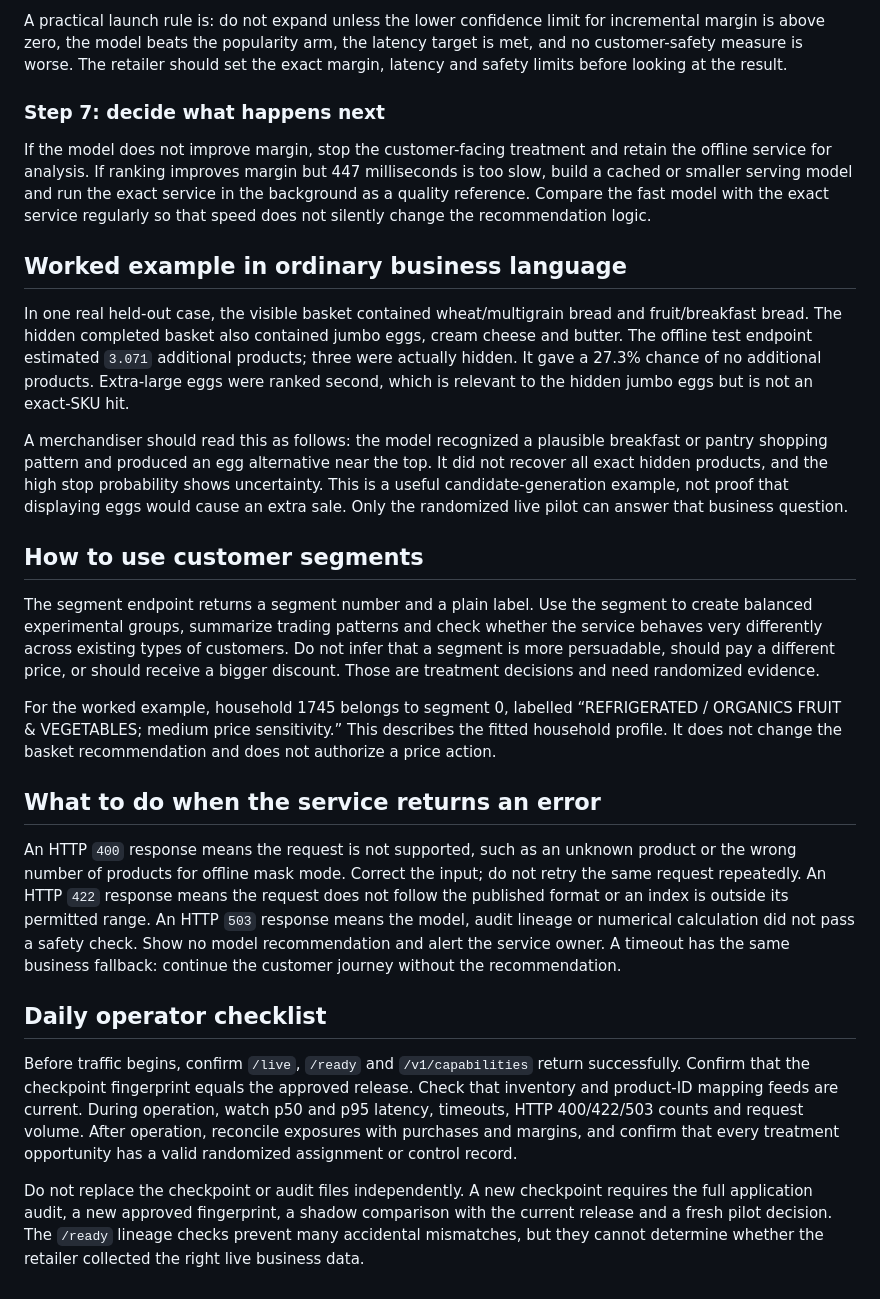
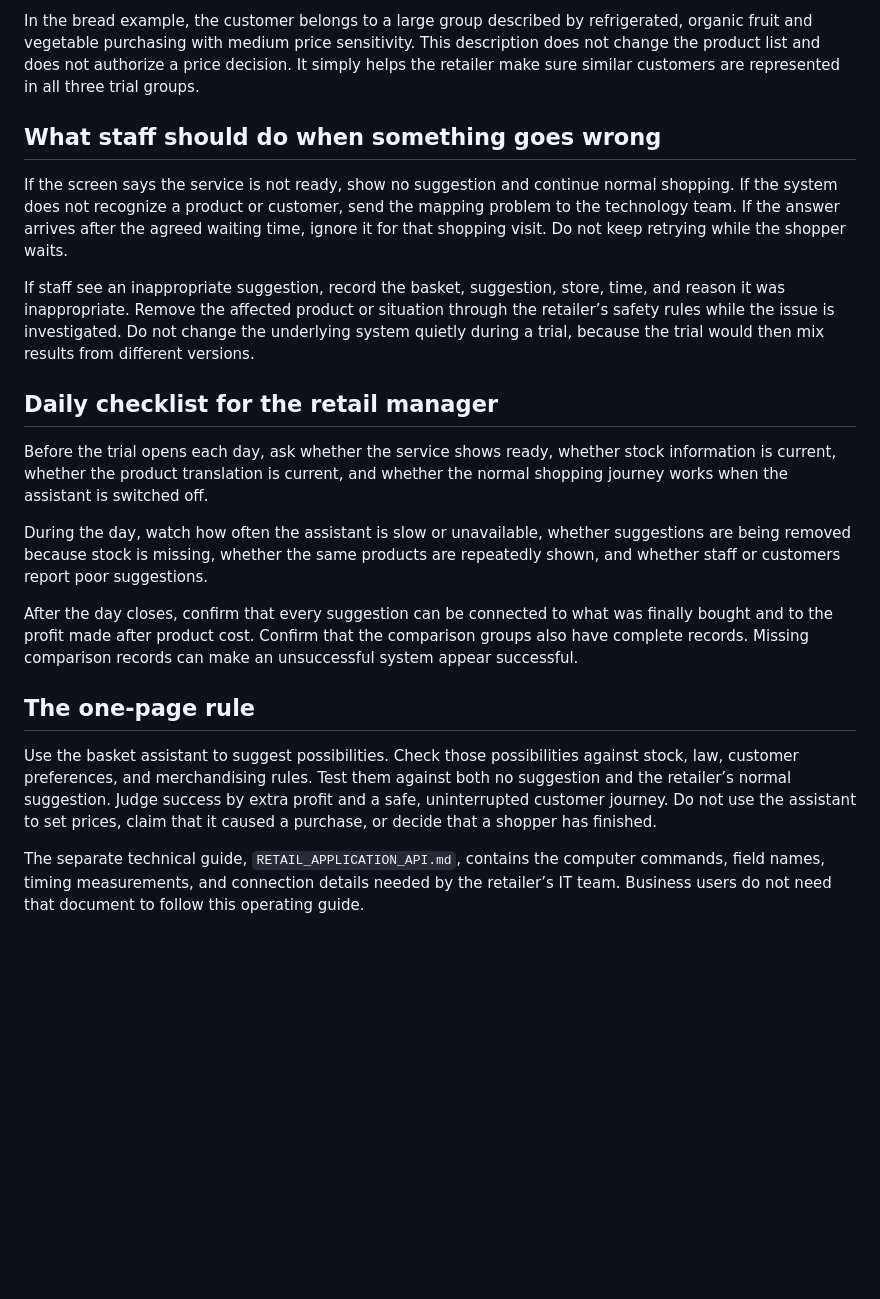
Before and after one commit to AjitKumar01/energy_basket_intelligence, a Markdown page: paper/RETAILER_API_USER_MANUAL.md, the part around one of its changes. GitHub-like rendering; blank space fills up the shorter version.

Commit message:
rewrite retailer manual for nontechnical users

```diff
--- a/paper/RETAILER_API_USER_MANUAL.md
+++ b/paper/RETAILER_API_USER_MANUAL.md
@@ -188,65 +189,45 @@ not get worse.
 
-A practical launch rule is: do not expand unless the lower confidence limit for
-incremental margin is above zero, the model beats the popularity arm, the latency target
-is met, and no customer-safety measure is worse. The retailer should set the exact margin,
-latency and safety limits before looking at the result.
+In the bread example, the customer belongs to a large group described by refrigerated,
+organic fruit and vegetable purchasing with medium price sensitivity. This description
+does not change the product list and does not authorize a price decision. It simply helps
+the retailer make sure similar customers are represented in all three trial groups.
 
-### Step 7: decide what happens next
+## What staff should do when something goes wrong
 
-If the model does not improve margin, stop the customer-facing treatment and retain the
-offline service for analysis. If ranking improves margin but 447 milliseconds is too slow,
-build a cached or smaller serving model and run the exact service in the background as a
-quality reference. Compare the fast model with the exact service regularly so that speed
-does not silently change the recommendation logic.
+If the screen says the service is not ready, show no suggestion and continue normal
+shopping. If the system does not recognize a product or customer, send the mapping problem
+to the technology team. If the answer arrives after the agreed waiting time, ignore it for
+that shopping visit. Do not keep retrying while the shopper waits.
 
-## Worked example in ordinary business language
+If staff see an inappropriate suggestion, record the basket, suggestion, store, time, and
+reason it was inappropriate. Remove the affected product or situation through the
+retailer’s safety rules while the issue is investigated. Do not change the underlying
+system quietly during a trial, because the trial would then mix results from different
+versions.
 
-In one real held-out case, the visible basket contained wheat/multigrain bread and
-fruit/breakfast bread. The hidden completed basket also contained jumbo eggs, cream cheese
-and butter. The offline test endpoint estimated `3.071` additional products; three were
-actually hidden. It gave a 27.3% chance of no additional products. Extra-large eggs were
-ranked second, which is relevant to the hidden jumbo eggs but is not an exact-SKU hit.
+## Daily checklist for the retail manager
 
-A merchandiser should read this as follows: the model recognized a plausible breakfast or
-pantry shopping pattern and produced an egg alternative near the top. It did not recover
-all exact hidden products, and the high stop probability shows uncertainty. This is a
-useful candidate-generation example, not proof that displaying eggs would cause an extra
-sale. Only the randomized live pilot can answer that business question.
+Before the trial opens each day, ask whether the service shows ready, whether stock
+information is current, whether the product translation is current, and whether the normal
+shopping journey works when the assistant is switched off.
 
-## How to use customer segments
+During the day, watch how often the assistant is slow or unavailable, whether suggestions
+are being removed because stock is missing, whether the same products are repeatedly
+shown, and whether staff or customers report poor suggestions.
 
-The segment endpoint returns a segment number and a plain label. Use the segment to create
-balanced experimental groups, summarize trading patterns and check whether the service
-behaves very differently across existing types of customers. Do not infer that a segment
-is more persuadable, should pay a different price, or should receive a bigger discount.
-Those are treatment decisions and need randomized evidence.
+After the day closes, confirm that every suggestion can be connected to what was finally
+bought and to the profit made after product cost. Confirm that the comparison groups also
+have complete records. Missing comparison records can make an unsuccessful system appear
+successful.
 
-For the worked example, household 1745 belongs to segment 0, labelled “REFRIGERATED /
-ORGANICS FRUIT & VEGETABLES; medium price sensitivity.” This describes the fitted
-household profile. It does not change the basket recommendation and does not authorize a
-price action.
+## The one-page rule
 
-## What to do when the service returns an error
+Use the basket assistant to suggest possibilities. Check those possibilities against
+stock, law, customer preferences, and merchandising rules. Test them against both no
+suggestion and the retailer’s normal suggestion. Judge success by extra profit and a safe,
+uninterrupted customer journey. Do not use the assistant to set prices, claim that it
+caused a purchase, or decide that a shopper has finished.
 
-An HTTP `400` response means the request is not supported, such as an unknown product or
-the wrong number of products for offline mask mode. Correct the input; do not retry the
-same request repeatedly. An HTTP `422` response means the request does not follow the
-published format or an index is outside its permitted range. An HTTP `503` response means
-the model, audit lineage or numerical calculation did not pass a safety check. Show no
-model recommendation and alert the service owner. A timeout has the same business
-fallback: continue the customer journey without the recommendation.
-
-## Daily operator checklist
-
-Before traffic begins, confirm `/live`, `/ready` and `/v1/capabilities` return successfully.
-Confirm that the checkpoint fingerprint equals the approved release. Check that inventory
-and product-ID mapping feeds are current. During operation, watch p50 and p95 latency,
-timeouts, HTTP 400/422/503 counts and request volume. After operation, reconcile exposures
-with purchases and margins, and confirm that every treatment opportunity has a valid
-randomized assignment or control record.
-
-Do not replace the checkpoint or audit files independently. A new checkpoint requires the
-full application audit, a new approved fingerprint, a shadow comparison with the current
-release and a fresh pilot decision. The `/ready` lineage checks prevent many accidental
-mismatches, but they cannot determine whether the retailer collected the right live
-business data.
+The separate technical guide, `RETAIL_APPLICATION_API.md`, contains the computer commands,
+field names, timing measurements, and connection details needed by the retailer’s IT
+team. Business users do not need that document to follow this operating guide.
```
Also changed, not shown: other parts of paper/RETAILER_API_USER_MANUAL.md (+144 -143 lines).
